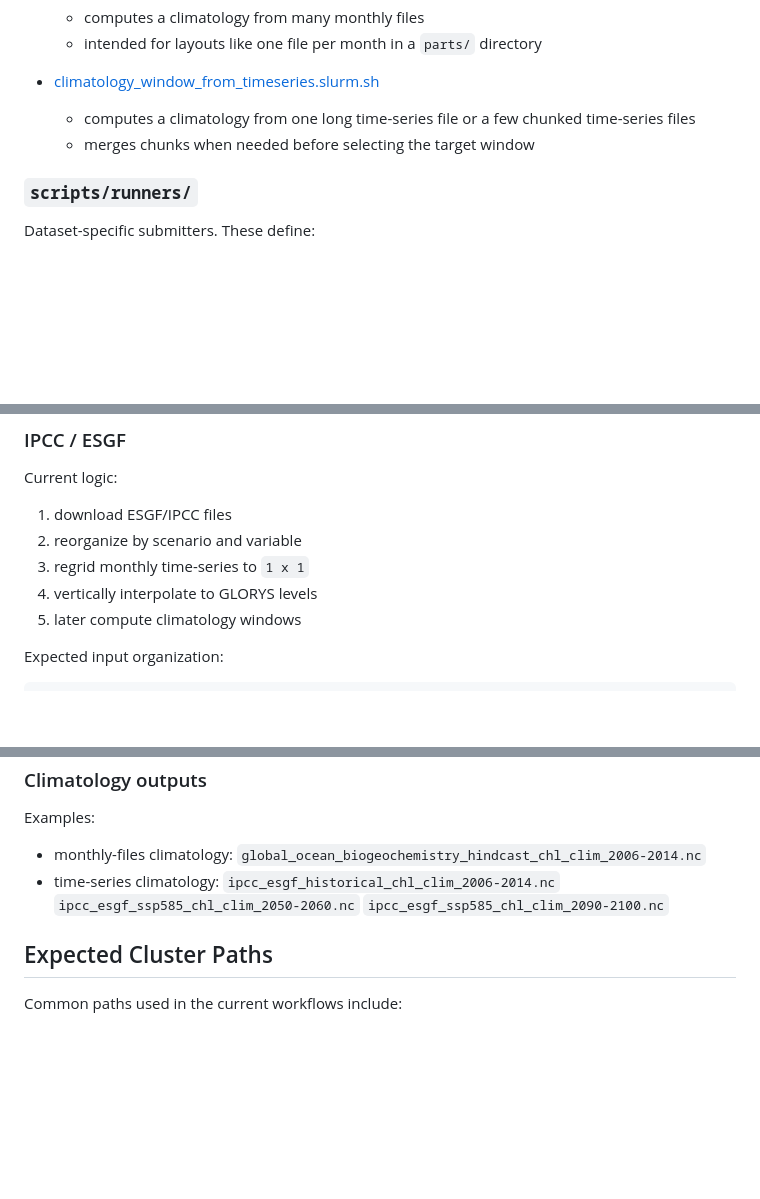
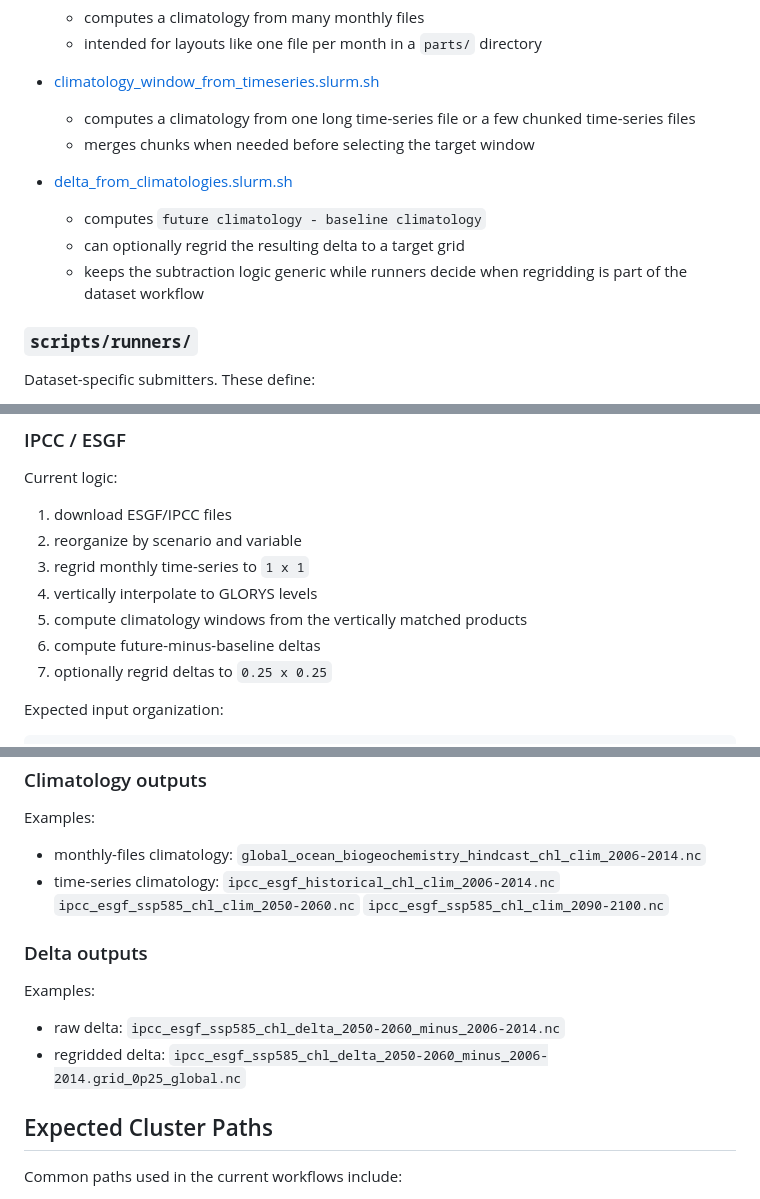
Before and after one commit to IsaakBM/cesmle-ocn-fetch, a Markdown page: README.md, 3 parts joined by grey strips. Drawn GitHub-style; blank space fills up the shorter version.

```diff
--- a/README.md
+++ b/README.md
@@ -126,6 +128,12 @@ Reusable worker scripts. These do the actual processing.
     time-series files
   - merges chunks when needed before selecting the target window
 
+- [delta_from_climatologies.slurm.sh](/Users/ibrito/Desktop/cesmle-ocn-fetch/scripts/core/delta_from_climatologies.slurm.sh)
+  - computes `future climatology - baseline climatology`
+  - can optionally regrid the resulting delta to a target grid
+  - keeps the subtraction logic generic while runners decide when regridding
+    is part of the dataset workflow
+
 ### `scripts/runners/`
 
 Dataset-specific submitters. These define:
@@ -309,7 +326,9 @@ Current logic:
 2. reorganize by scenario and variable
 3. regrid monthly time-series to `1 x 1`
 4. vertically interpolate to GLORYS levels
-5. later compute climatology windows
+5. compute climatology windows from the vertically matched products
+6. compute future-minus-baseline deltas
+7. optionally regrid deltas to `0.25 x 0.25`
 
 Expected input organization:
 
@@ -392,6 +439,15 @@ Examples:
   `ipcc_esgf_ssp585_chl_clim_2050-2060.nc`
   `ipcc_esgf_ssp585_chl_clim_2090-2100.nc`
 
+### Delta outputs
+
+Examples:
+
+- raw delta:
+  `ipcc_esgf_ssp585_chl_delta_2050-2060_minus_2006-2014.nc`
+- regridded delta:
+  `ipcc_esgf_ssp585_chl_delta_2050-2060_minus_2006-2014.grid_0p25_global.nc`
+
 ## Expected Cluster Paths
 
 Common paths used in the current workflows include:
```
Also changed, not shown: other parts of README.md (+46 -3 lines).
